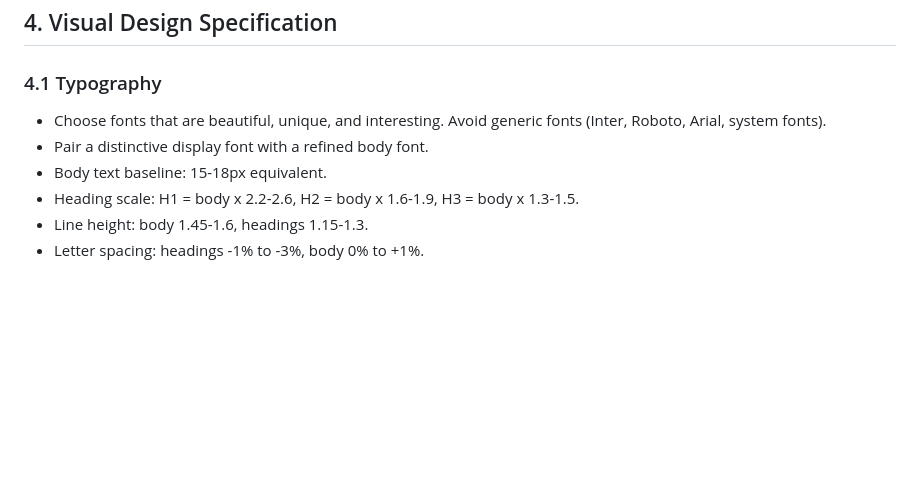
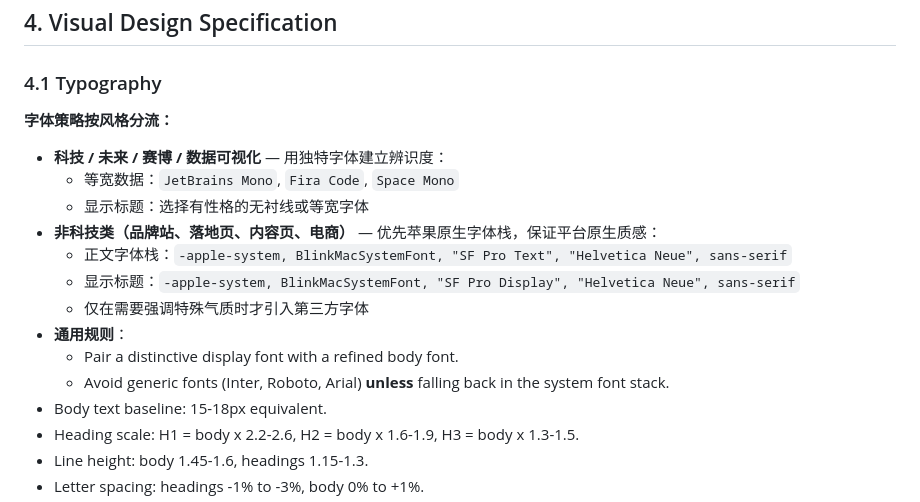
Before and after one commit to sunyifeisb-art/frontend-design-skill, a Markdown page: SKILL.md, the part around the change. Drawn GitHub-style; blank space fills up the shorter version.

Commit message:
Add font strategy: apple system fonts for non-tech styles
Non-tech pages (brand, landing, content, commerce) should prioritize
Apple native font stack (-apple-system, BlinkMacSystemFont, SF Pro).
Tech/cyber/data-visual pages continue using distinctive fonts
(JetBrains Mono, Fira Code, Space Mono).

```diff
--- a/SKILL.md
+++ b/SKILL.md
@@ -186,8 +186,18 @@ The first viewport needs a real visual anchor. Decorative texture is not enough.
 
 ### 4.1 Typography
 
-- Choose fonts that are beautiful, unique, and interesting. Avoid generic fonts (Inter, Roboto, Arial, system fonts).
-- Pair a distinctive display font with a refined body font.
+**字体策略按风格分流：**
+
+- **科技 / 未来 / 赛博 / 数据可视化** — 用独特字体建立辨识度：
+  - 等宽数据：`JetBrains Mono`, `Fira Code`, `Space Mono`
+  - 显示标题：选择有性格的无衬线或等宽字体
+- **非科技类（品牌站、落地页、内容页、电商）** — 优先苹果原生字体栈，保证平台原生质感：
+  - 正文字体栈：`-apple-system, BlinkMacSystemFont, "SF Pro Text", "Helvetica Neue", sans-serif`
+  - 显示标题：`-apple-system, BlinkMacSystemFont, "SF Pro Display", "Helvetica Neue", sans-serif`
+  - 仅在需要强调特殊气质时才引入第三方字体
+- **通用规则**：
+  - Pair a distinctive display font with a refined body font.
+  - Avoid generic fonts (Inter, Roboto, Arial) **unless** falling back in the system font stack.
 - Body text baseline: 15-18px equivalent.
 - Heading scale: H1 = body x 2.2-2.6, H2 = body x 1.6-1.9, H3 = body x 1.3-1.5.
 - Line height: body 1.45-1.6, headings 1.15-1.3.
```
